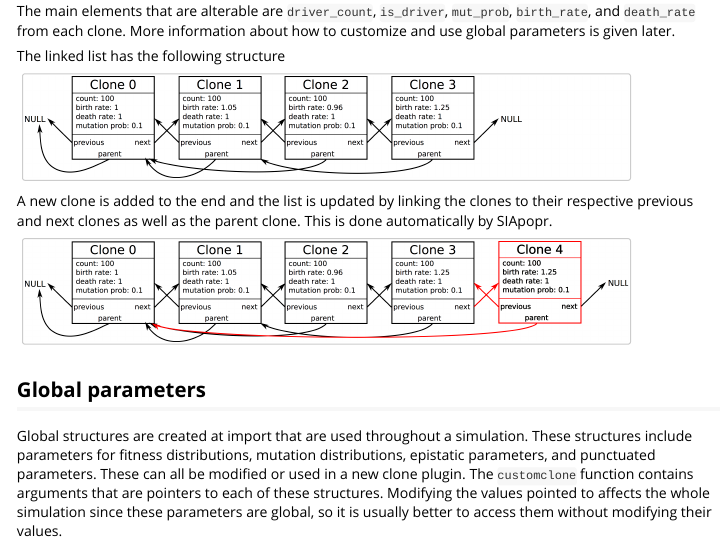
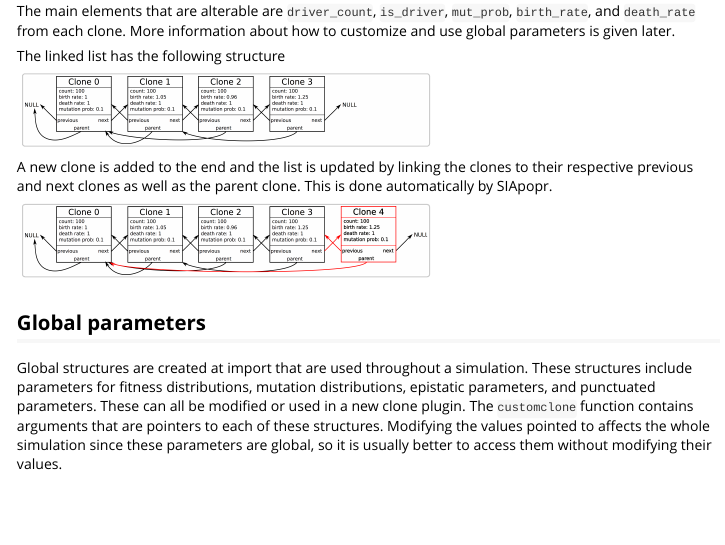
Before and after one commit to olliemcdonald/siapopr, an R Markdown document (vignettes/Plugins.Rmd): the page in a window 1100 px wide, from 1190 px down. Rendered offline with R 4.5, knitr and Pandoc, with nearby package versions; long lines of code are wrapped.

Commit message:
update README and vignettes

````diff
--- a/vignettes/Plugins.Rmd
+++ b/vignettes/Plugins.Rmd
@@ -70,7 +70,7 @@ The main elements that are alterable are `driver_count`, `is_driver`, `mut_prob`
 customize and use global parameters is given later.
 
 The linked list has the following structure
-```{r, out.width = "600px", echo = F}
+```{r, out.width = "400px", echo = F}
 knitr::include_graphics("pictures/linkedlist1.png")
 ```
 
@@ -78,7 +78,7 @@ A new clone is added to the end and the list is updated by linking the
 clones to their respective previous and next clones as well as the parent clone.
 This is done automatically by SIApopr.
 
-```{r, out.width = "600px", echo = F}
+```{r, out.width = "400px", echo = F}
 knitr::include_graphics("pictures/linkedlist2.png")
 ```
 
````
Also changed, not shown: README.Rmd (+2 -0 lines), vignettes/Running.Rmd (+2 -1 lines).
